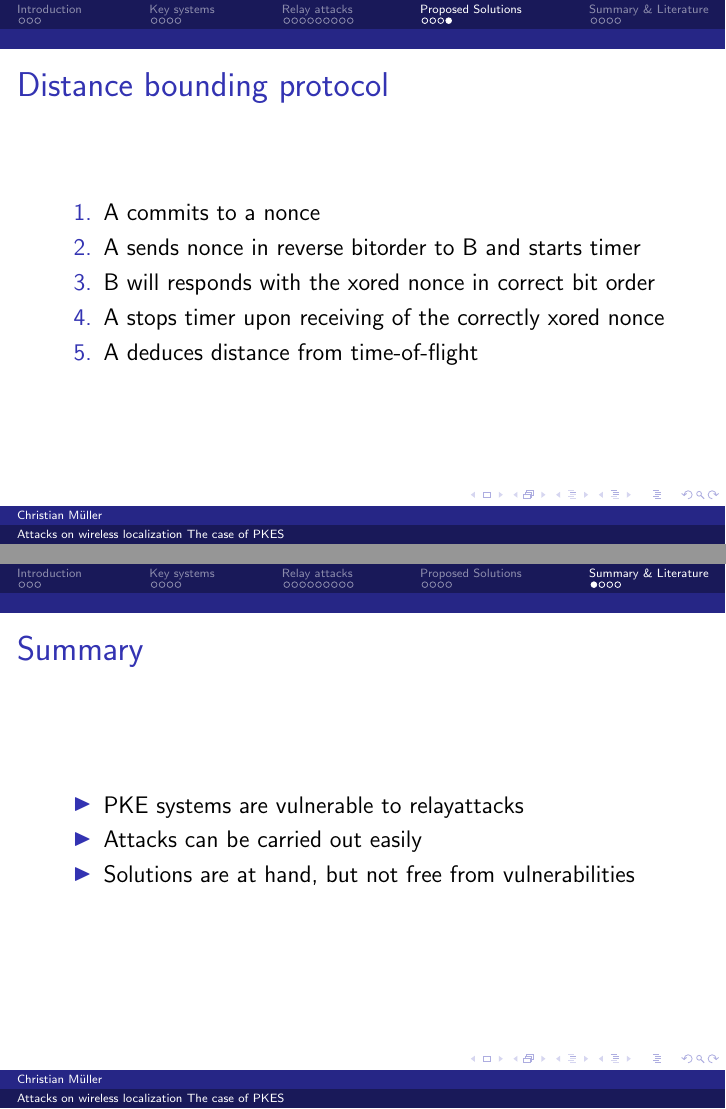
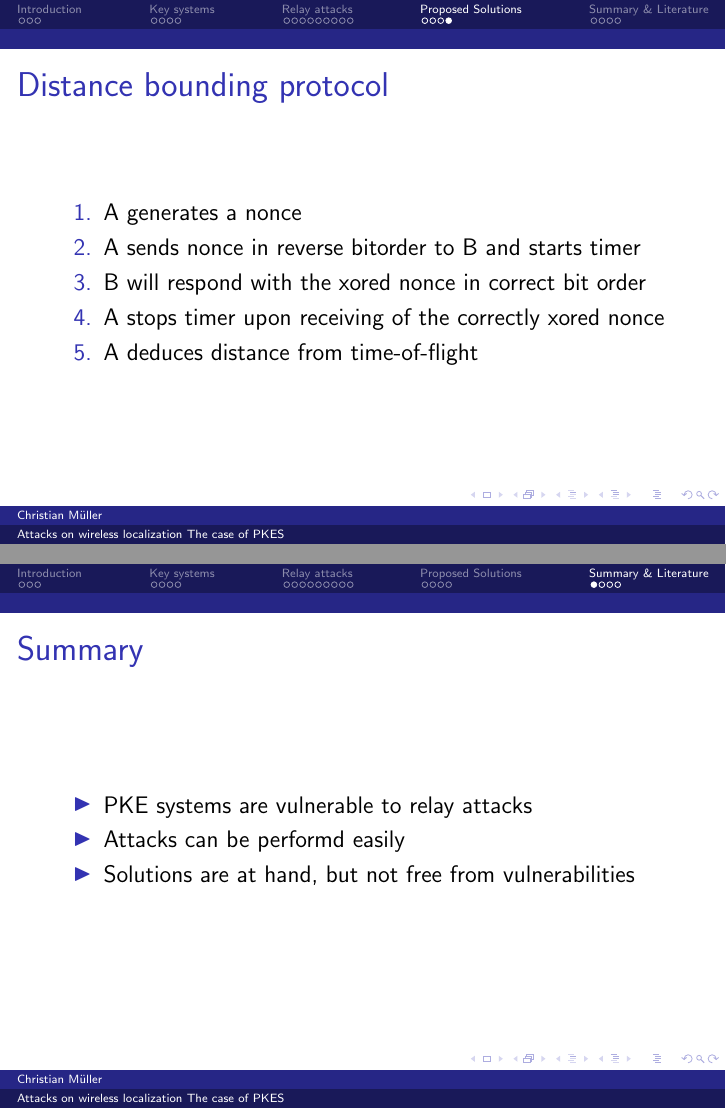
Before and after one commit to cap1/pke-presentation, LaTeX slides (presentation.tex): pages 23 and 24 of 27, joined at a grey line. Compiled offline with pdfLaTeX.

Commit message:
second set of corrections

```diff
--- a/presentation.tex
+++ b/presentation.tex
@@ -223,9 +223,9 @@
 	\begin{frame}
 		\frametitle{Distance bounding protocol}
 			\begin{enumerate}
-				\item A commits to a nonce
+				\item A generates a nonce
 				\item A sends nonce in reverse bitorder to B and starts timer
-				\item B will responds with the xored nonce in correct bit order
+				\item B will respond with the xored nonce in correct bit order
 				\item A stops timer upon receiving of the correctly xored nonce
 				\item A deduces distance from time-of-flight
 			\end{enumerate}
@@ -236,8 +236,8 @@
 	\begin{frame}
 		\frametitle{Summary}
 			\begin{itemize}
-				\item PKE systems are vulnerable to relayattacks
-				\item Attacks can be carried out easily
+				\item PKE systems are vulnerable to relay attacks
+				\item Attacks can be performd easily
 				\item Solutions are at hand, but not free from vulnerabilities
 			\end{itemize}
 	\end{frame}
```
Also changed, not shown: presentation.tex (4 more changed lines).
